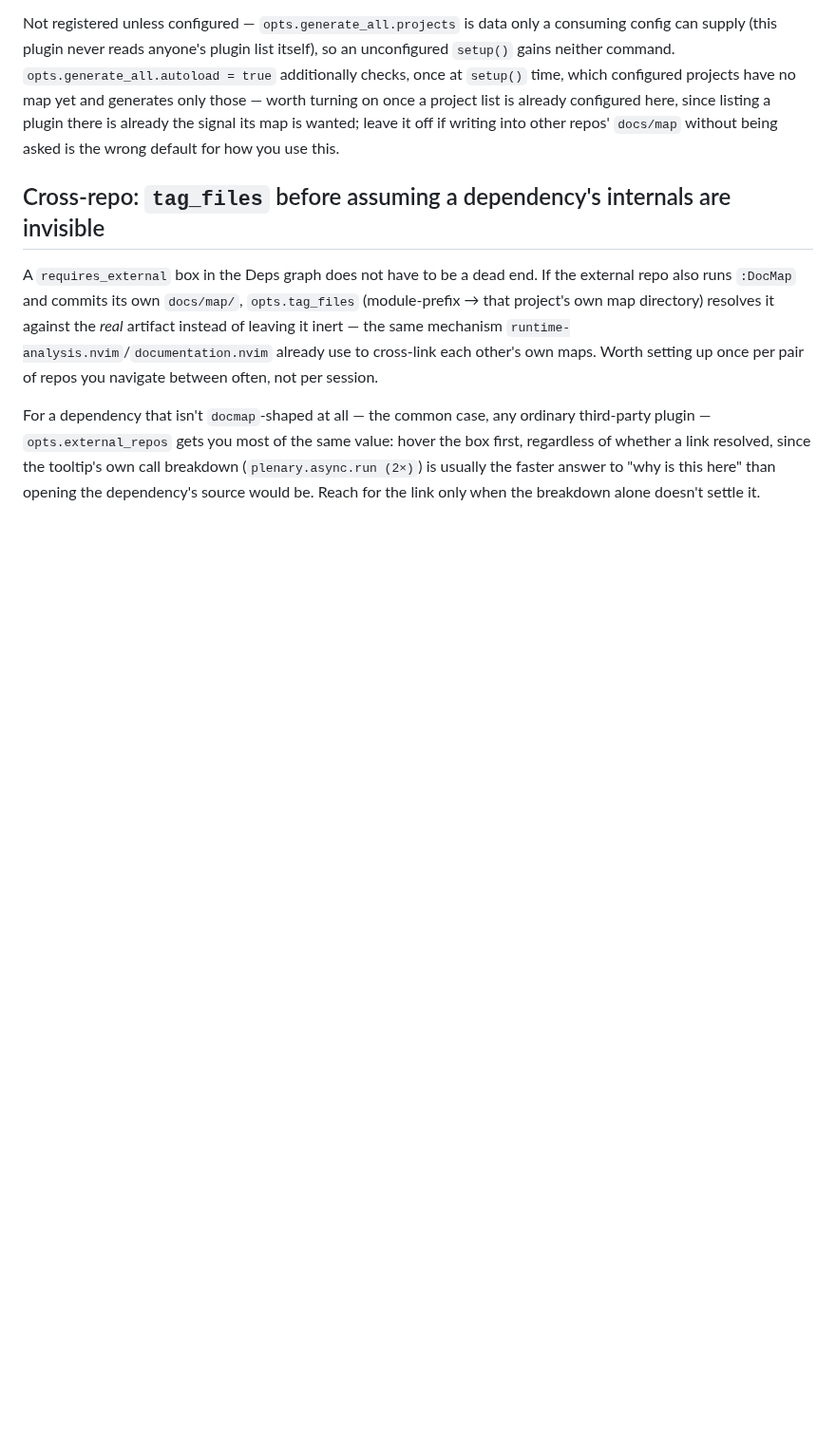
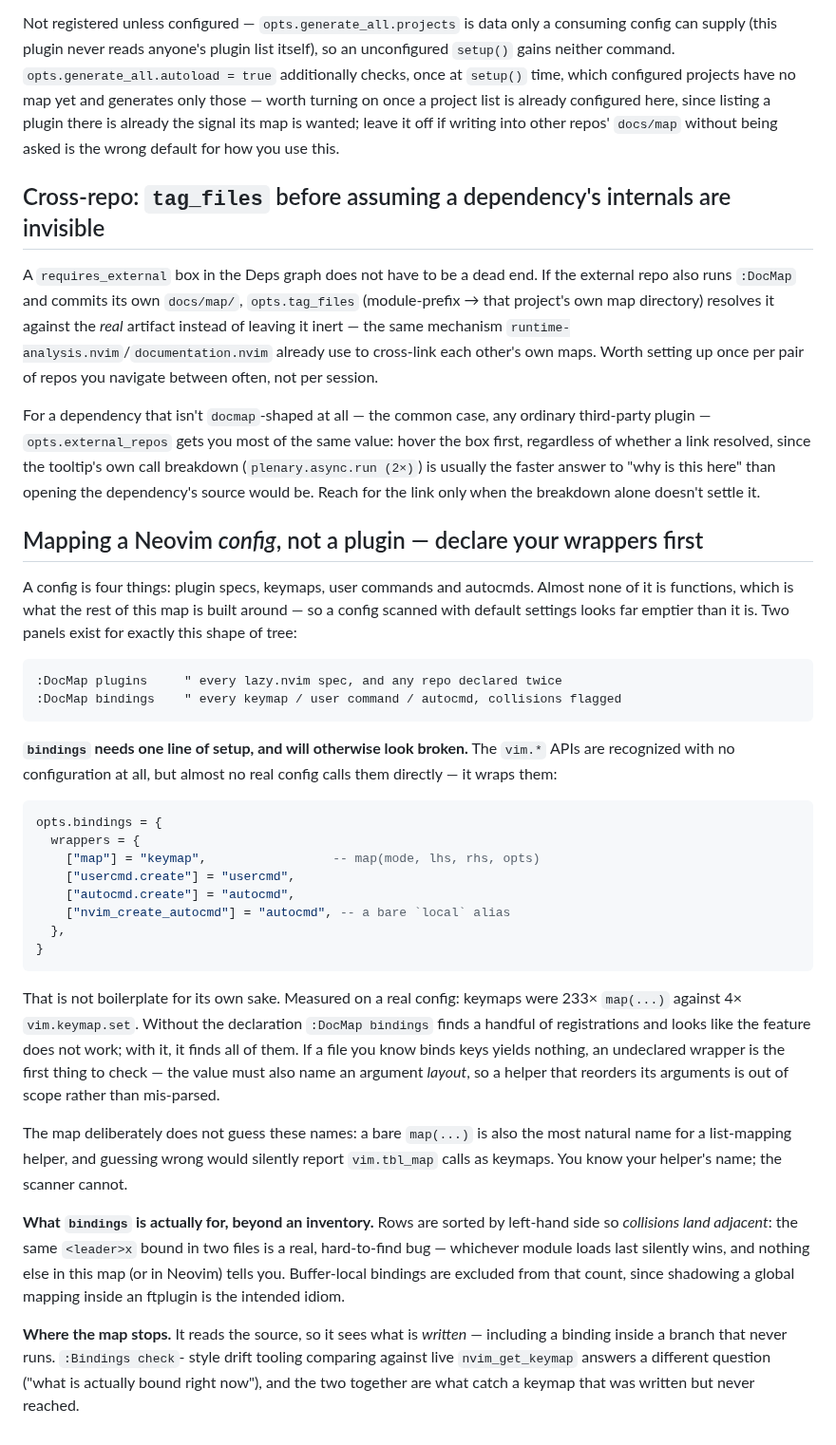
Before and after one commit to StefanBartl/documentation.nvim, a Markdown page: docs/WORKFLOW.md, the part around the change. Shown at 95% size. GitHub-like rendering; blank space fills up the shorter version.

Commit message:
docs(workflow): mapping a Neovim config — declare your binding wrappers first
The :DocMap bindings panel needs opts.bindings.wrappers to see a real
config's registrations, and looks broken without it: measured on a real
config, keymaps were 233x map(...) against 4x vim.keymap.set. Documents
that, why the names are declared rather than guessed (a bare map(...) is
also the natural name for a list helper), what the collision sort is
actually for, and where source-reading stops versus live drift tooling.

````diff
--- a/docs/WORKFLOW.md
+++ b/docs/WORKFLOW.md
@@ -215,3 +215,56 @@ resolved, since the tooltip's own call breakdown (`plenary.async.run
 (2×)`) is usually the faster answer to "why is this here" than opening
 the dependency's source would be. Reach for the link only when the
 breakdown alone doesn't settle it.
+
+## Mapping a Neovim *config*, not a plugin — declare your wrappers first
+
+A config is four things: plugin specs, keymaps, user commands and autocmds.
+Almost none of it is functions, which is what the rest of this map is built
+around — so a config scanned with default settings looks far emptier than
+it is. Two panels exist for exactly this shape of tree:
+
+```
+:DocMap plugins     " every lazy.nvim spec, and any repo declared twice
+:DocMap bindings    " every keymap / user command / autocmd, collisions flagged
+```
+
+**`bindings` needs one line of setup, and will otherwise look broken.** The
+`vim.*` APIs are recognized with no configuration at all, but almost no
+real config calls them directly — it wraps them:
+
+```lua
+opts.bindings = {
+  wrappers = {
+    ["map"] = "keymap",                 -- map(mode, lhs, rhs, opts)
+    ["usercmd.create"] = "usercmd",
+    ["autocmd.create"] = "autocmd",
+    ["nvim_create_autocmd"] = "autocmd", -- a bare `local` alias
+  },
+}
+```
+
+That is not boilerplate for its own sake. Measured on a real config:
+keymaps were 233× `map(...)` against 4× `vim.keymap.set`. Without the
+declaration `:DocMap bindings` finds a handful of registrations and looks
+like the feature does not work; with it, it finds all of them. If a file
+you know binds keys yields nothing, an undeclared wrapper is the first
+thing to check — the value must also name an argument *layout*, so a helper
+that reorders its arguments is out of scope rather than mis-parsed.
+
+The map deliberately does not guess these names: a bare `map(...)` is also
+the most natural name for a list-mapping helper, and guessing wrong would
+silently report `vim.tbl_map` calls as keymaps. You know your helper's
+name; the scanner cannot.
+
+**What `bindings` is actually for, beyond an inventory.** Rows are sorted by
+left-hand side so *collisions land adjacent*: the same `<leader>x` bound in
+two files is a real, hard-to-find bug — whichever module loads last
+silently wins, and nothing else in this map (or in Neovim) tells you.
+Buffer-local bindings are excluded from that count, since shadowing a
+global mapping inside an ftplugin is the intended idiom.
+
+**Where the map stops.** It reads the source, so it sees what is *written*
+— including a binding inside a branch that never runs. `:Bindings check`-
+style drift tooling comparing against live `nvim_get_keymap` answers a
+different question ("what is actually bound right now"), and the two
+together are what catch a keymap that was written but never reached.
````
